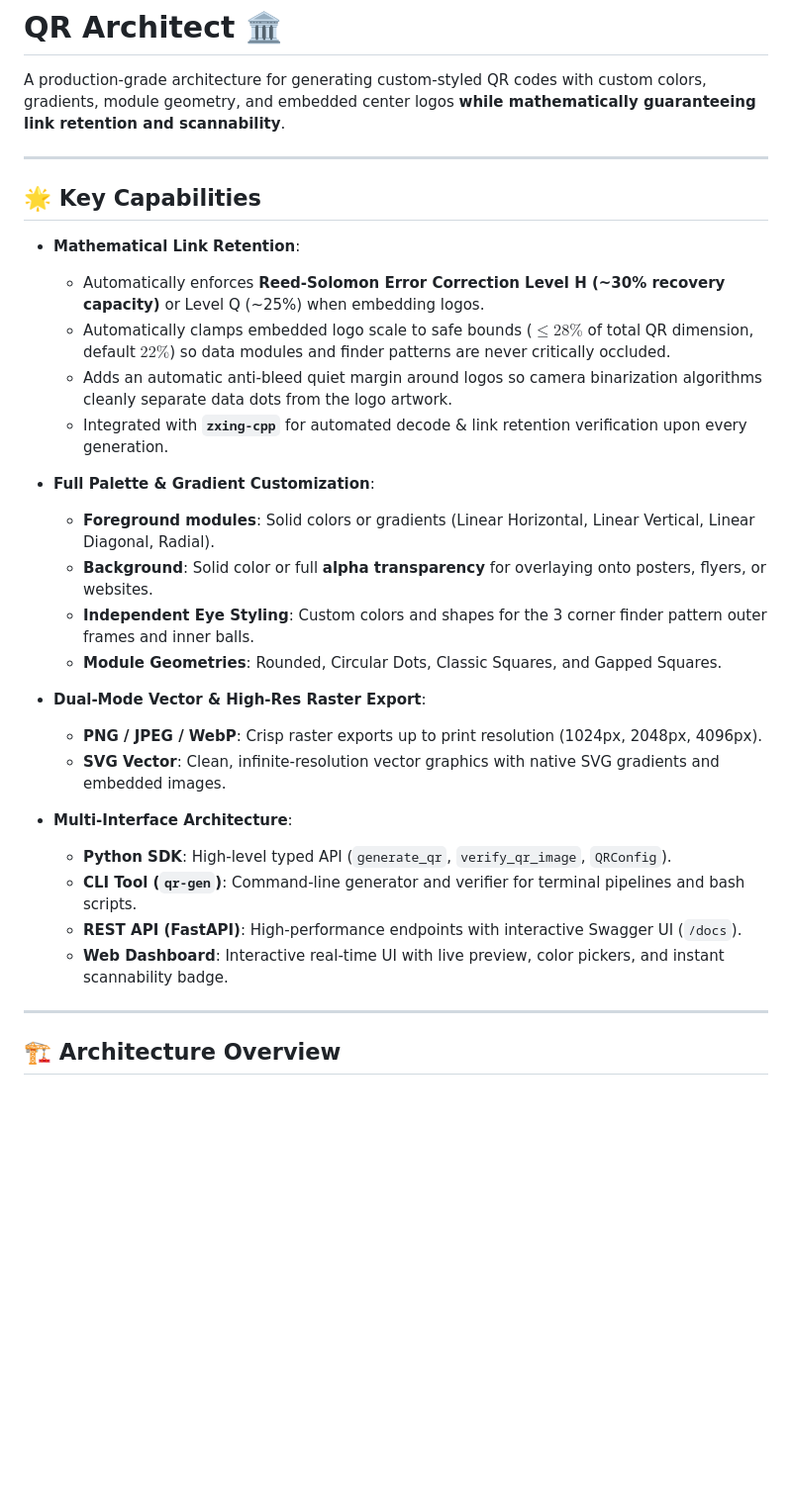
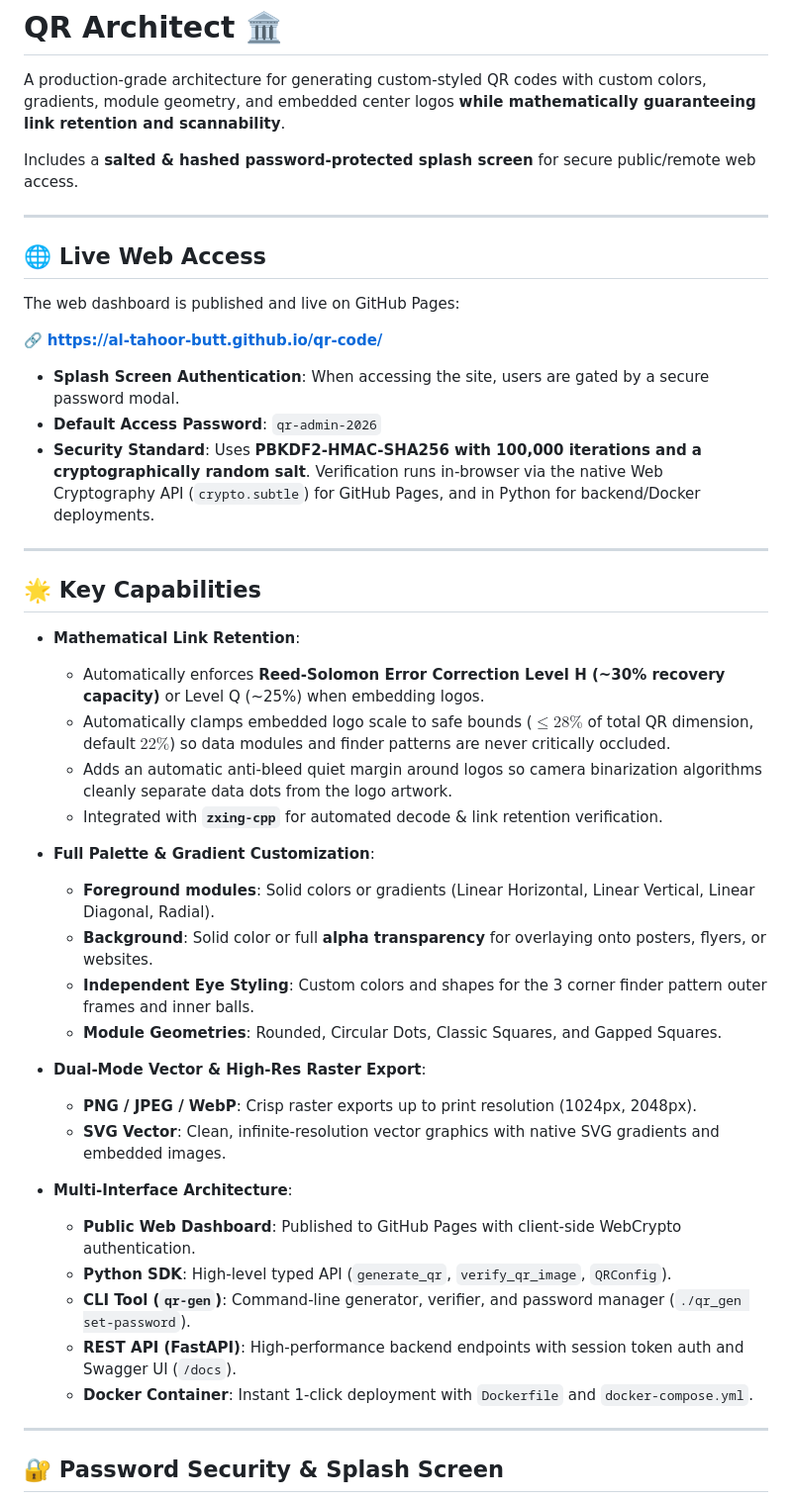
Before and after one commit to al-tahoor-butt/qr-code, a Markdown page: README.md, the part around one of its changes. Shown at 99% size. GitHub-like rendering; blank space fills up the shorter version.

```diff
--- a/README.md
+++ b/README.md
@@ -1,6 +1,20 @@
 # QR Architect 🏛️
 
 A production-grade architecture for generating custom-styled QR codes with custom colors, gradients, module geometry, and embedded center logos **while mathematically guaranteeing link retention and scannability**.
+
+Includes a **salted & hashed password-protected splash screen** for secure public/remote web access.
+
+---
+
+## 🌐 Live Web Access
+
+The web dashboard is published and live on GitHub Pages:
+
+🔗 **[https://al-tahoor-butt.github.io/qr-code/](https://al-tahoor-butt.github.io/qr-code/)**
+
+- **Splash Screen Authentication**: When accessing the site, users are gated by a secure password modal.
+- **Default Access Password**: `qr-admin-2026`
+- **Security Standard**: Uses **PBKDF2-HMAC-SHA256 with 100,000 iterations and a cryptographically random salt**. Verification runs in-browser via the native Web Cryptography API (`crypto.subtle`) for GitHub Pages, and in Python for backend/Docker deployments.
 
 ---
 
@@ -10,7 +24,7 @@ A production-grade architecture for generating custom-styled QR codes with custo
   - Automatically enforces **Reed-Solomon Error Correction Level H (~30% recovery capacity)** or Level Q (~25%) when embedding logos.
   - Automatically clamps embedded logo scale to safe bounds ($\le 28\%$ of total QR dimension, default $22\%$) so data modules and finder patterns are never critically occluded.
   - Adds an automatic anti-bleed quiet margin around logos so camera binarization algorithms cleanly separate data dots from the logo artwork.
-  - Integrated with **`zxing-cpp`** for automated decode & link retention verification upon every generation.
+  - Integrated with **`zxing-cpp`** for automated decode & link retention verification.
 
 - **Full Palette & Gradient Customization**:
   - **Foreground modules**: Solid colors or gradients (Linear Horizontal, Linear Vertical, Linear Diagonal, Radial).
@@ -19,16 +33,17 @@ A production-grade architecture for generating custom-styled QR codes with custo
   - **Module Geometries**: Rounded, Circular Dots, Classic Squares, and Gapped Squares.
 
 - **Dual-Mode Vector & High-Res Raster Export**:
-  - **PNG / JPEG / WebP**: Crisp raster exports up to print resolution (1024px, 2048px, 4096px).
+  - **PNG / JPEG / WebP**: Crisp raster exports up to print resolution (1024px, 2048px).
   - **SVG Vector**: Clean, infinite-resolution vector graphics with native SVG gradients and embedded images.
 
 - **Multi-Interface Architecture**:
+  - **Public Web Dashboard**: Published to GitHub Pages with client-side WebCrypto authentication.
   - **Python SDK**: High-level typed API (`generate_qr`, `verify_qr_image`, `QRConfig`).
-  - **CLI Tool (`qr-gen`)**: Command-line generator and verifier for terminal pipelines and bash scripts.
-  - **REST API (FastAPI)**: High-performance endpoints with interactive Swagger UI (`/docs`).
-  - **Web Dashboard**: Interactive real-time UI with live preview, color pickers, and instant scannability badge.
+  - **CLI Tool (`qr-gen`)**: Command-line generator, verifier, and password manager (`./qr_gen set-password`).
+  - **REST API (FastAPI)**: High-performance backend endpoints with session token auth and Swagger UI (`/docs`).
+  - **Docker Container**: Instant 1-click deployment with `Dockerfile` and `docker-compose.yml`.
 
 ---
 
-## 🏗️ Architecture Overview
+## 🔐 Password Security & Splash Screen
 
```
Also changed, not shown: other parts of README.md (+54 -164 lines).
